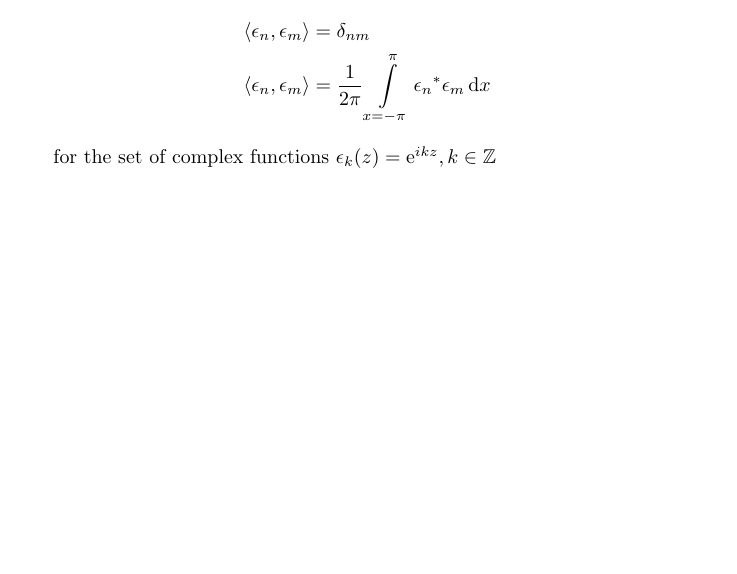
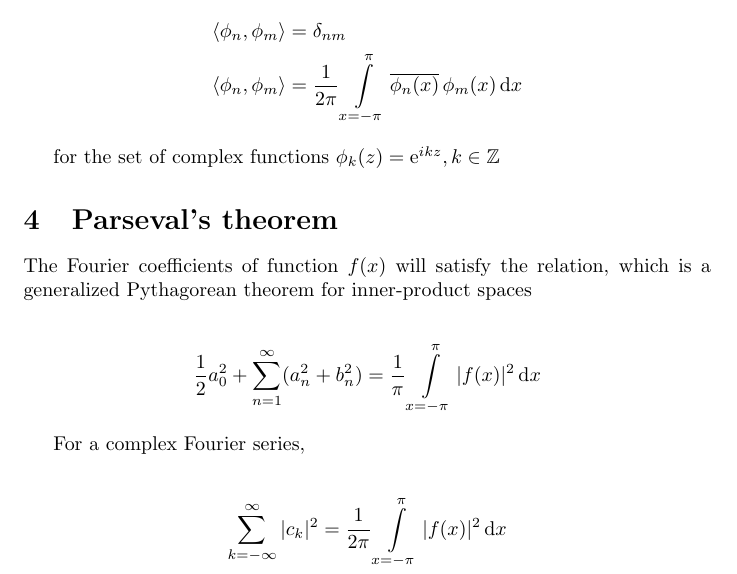
Before and after one commit to PaulZiebert672/Sandbox2, a LaTeX document (tex/fourier-series-01.tex): part of page 2 of 2, cut so that both start at the same text, the shorter picture padded with empty space. Compiled offline with pdfLaTeX.

Commit message:
some corrections

```diff
--- a/tex/fourier-series-01.tex
+++ b/tex/fourier-series-01.tex
@@ -49,10 +49,26 @@ c_k &=  \dfrac{1}{2 \pi} \int \limits_{x=-\pi}^{\pi} f(x) \, \mathrm{e}^{-i k x}
 
 This expansion is based on orthogonality relations
 \begin{align*}
-\langle \epsilon_n, \epsilon_m \rangle &= \delta_{n m} \\
-\langle \epsilon_n, \epsilon_m \rangle &= \dfrac{1}{2 \pi} \int \limits_{x=-\pi}^{\pi} {\epsilon_n}^* {\epsilon_m} \, \mathrm{d} x
+\langle \phi_n, \phi_m \rangle &= \delta_{n m} \\
+\langle \phi_n, \phi_m \rangle &= \dfrac{1}{2 \pi} \int \limits_{x=-\pi}^{\pi} \overline{\phi_n(x)} \, {\phi_m(x)} \, \mathrm{d} x
 \end{align*}
 
-for the set of complex functions $\epsilon_k(z) = \mathrm{e}^{i k z}, k \in \mathbb{Z}$
+for the set of complex functions $\phi_k(z) = \mathrm{e}^{i k z}, k \in \mathbb{Z}$
+
+\section{Parseval's theorem}
+
+The Fourier coefficients of function $f(x)$ will satisfy the relation, which is a generalized Pythagorean theorem for inner-product spaces
+
+\begin{align*}
+\dfrac{1}{2}a_0^2 + \sum_{n=1}^{\infty} (a_n^2+b_n^2) &=
+  \dfrac{1}{\pi} \int \limits_{x=-\pi}^{\pi} \vert f(x) \vert^2 \, \mathrm{d} x
+\end{align*}
+
+For a complex Fourier series,
+
+\begin{align*}
+\sum_{k=-\infty}^{\infty} \vert c_k \vert^2 &=
+  \dfrac{1}{2 \pi} \int \limits_{x=-\pi}^{\pi} \vert f(x) \vert^2 \, \mathrm{d} x
+\end{align*}
 
 \end{document}
```
Also changed, not shown: tex/fourier-series-01.pdf.
